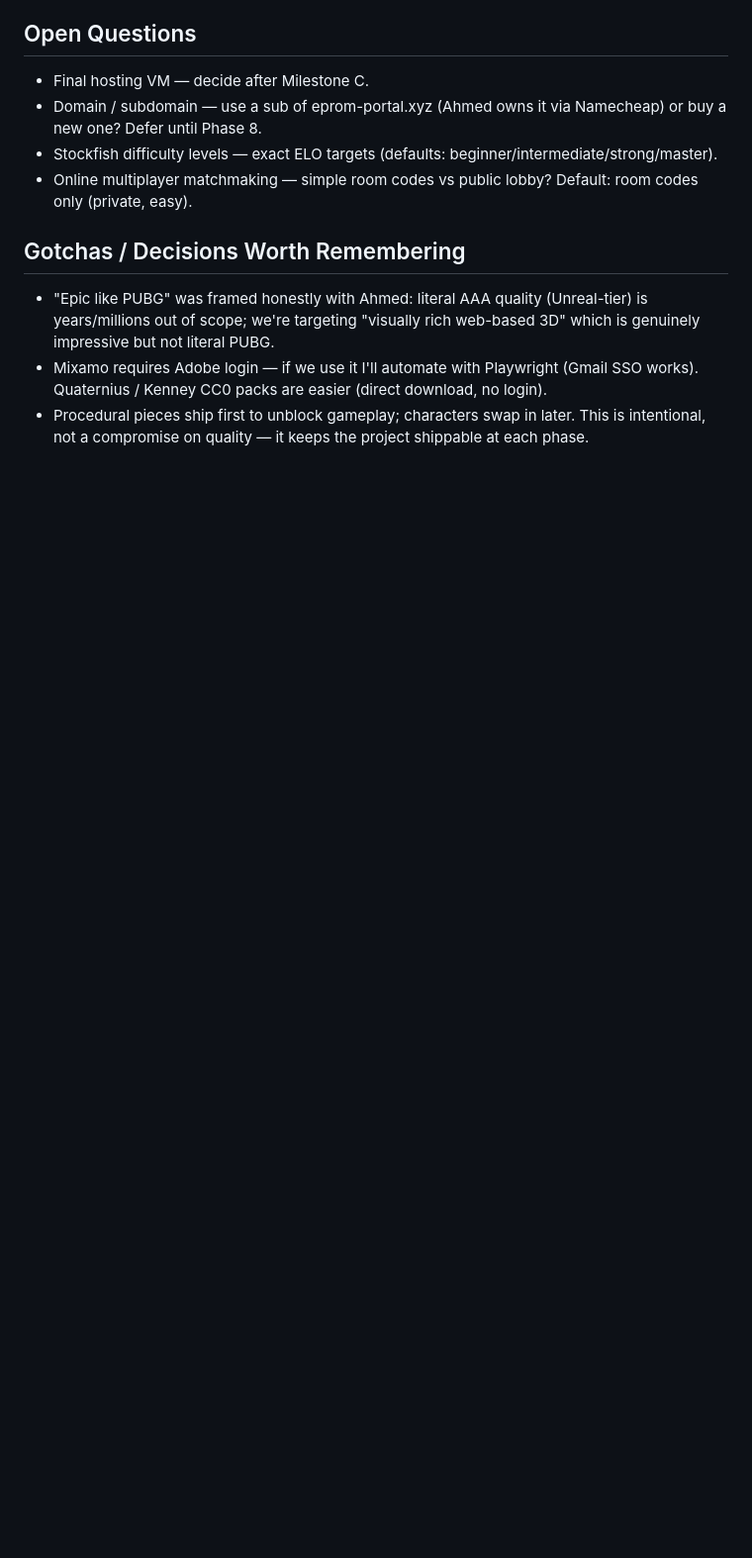
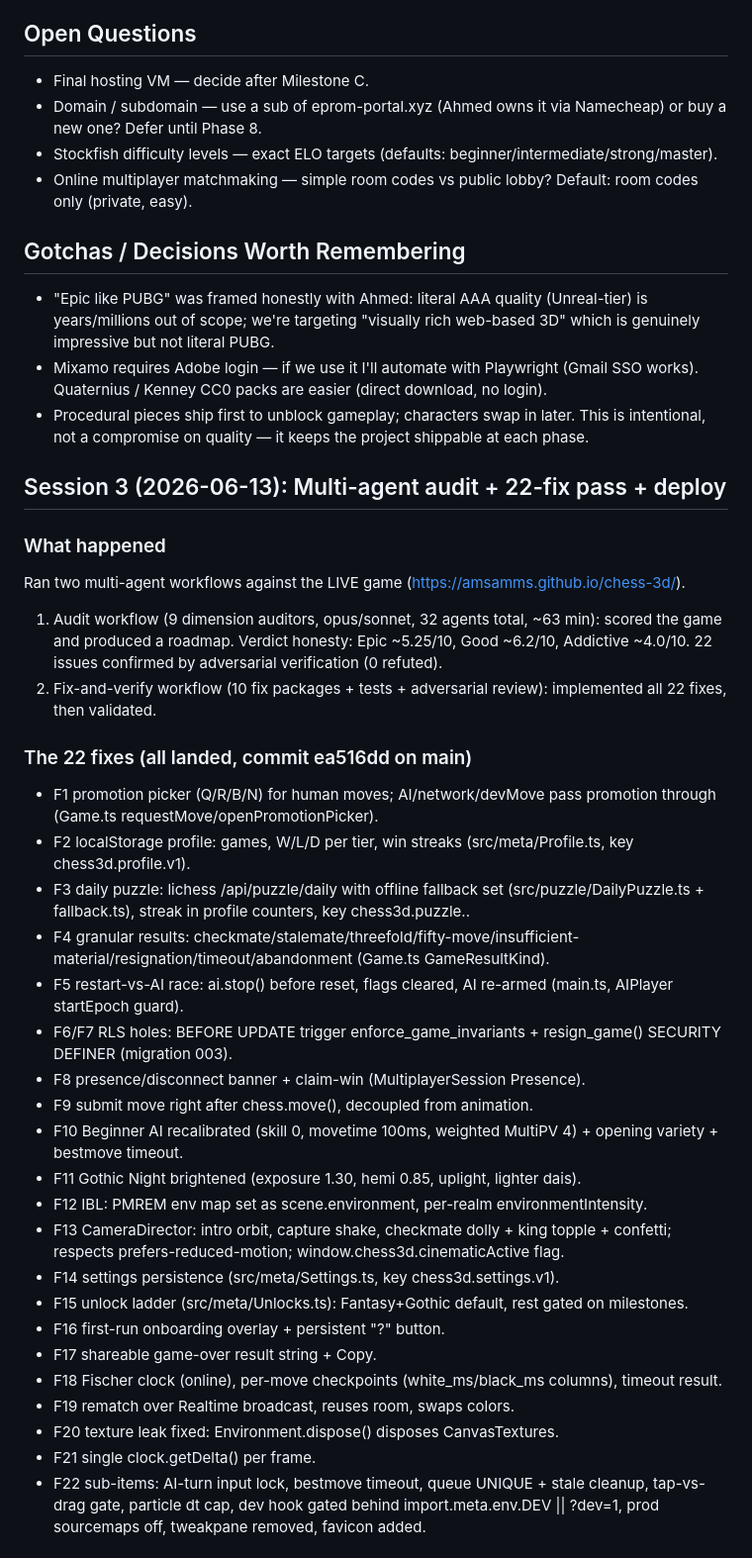
Before and after one commit to Amsamms/chess-3d, a Markdown page: PROGRESS.md, the part around one of its changes. Shown at 99% size. GitHub-like rendering; blank space fills up the shorter version.

Commit message:
docs: PROGRESS.md Session 3 (audit + 22 fixes + deploy + migration 003)
Co-Authored-By: Claude Opus 4.8 <noreply@anthropic.com>

```diff
--- a/PROGRESS.md
+++ b/PROGRESS.md
@@ -92,3 +92,34 @@ Build an epic 3D web-based chess game where pieces are living fantasy characters
 - "Epic like PUBG" was framed honestly with Ahmed: literal AAA quality (Unreal-tier) is years/millions out of scope; we're targeting "visually rich web-based 3D" which is genuinely impressive but not literal PUBG.
 - Mixamo requires Adobe login — if we use it I'll automate with Playwright (Gmail SSO works). Quaternius / Kenney CC0 packs are easier (direct download, no login).
 - Procedural pieces ship first to unblock gameplay; characters swap in later. This is intentional, not a compromise on quality — it keeps the project shippable at each phase.
+
+## Session 3 (2026-06-13): Multi-agent audit + 22-fix pass + deploy
+
+### What happened
+Ran two multi-agent workflows against the LIVE game (https://amsamms.github.io/chess-3d/).
+1. Audit workflow (9 dimension auditors, opus/sonnet, 32 agents total, ~63 min): scored the game and produced a roadmap. Verdict honesty: Epic ~5.25/10, Good ~6.2/10, Addictive ~4.0/10. 22 issues confirmed by adversarial verification (0 refuted).
+2. Fix-and-verify workflow (10 fix packages + tests + adversarial review): implemented all 22 fixes, then validated.
+
+### The 22 fixes (all landed, commit ea516dd on main)
+- F1 promotion picker (Q/R/B/N) for human moves; AI/network/devMove pass promotion through (Game.ts requestMove/openPromotionPicker).
+- F2 localStorage profile: games, W/L/D per tier, win streaks (src/meta/Profile.ts, key chess3d.profile.v1).
+- F3 daily puzzle: lichess /api/puzzle/daily with offline fallback set (src/puzzle/DailyPuzzle.ts + fallback.ts), streak in profile counters, key chess3d.puzzle.<UTC-date>.
+- F4 granular results: checkmate/stalemate/threefold/fifty-move/insufficient-material/resignation/timeout/abandonment (Game.ts GameResultKind).
+- F5 restart-vs-AI race: ai.stop() before reset, flags cleared, AI re-armed (main.ts, AIPlayer startEpoch guard).
+- F6/F7 RLS holes: BEFORE UPDATE trigger enforce_game_invariants + resign_game() SECURITY DEFINER (migration 003).
+- F8 presence/disconnect banner + claim-win (MultiplayerSession Presence).
+- F9 submit move right after chess.move(), decoupled from animation.
+- F10 Beginner AI recalibrated (skill 0, movetime 100ms, weighted MultiPV 4) + opening variety + bestmove timeout.
+- F11 Gothic Night brightened (exposure 1.30, hemi 0.85, uplight, lighter dais).
+- F12 IBL: PMREM env map set as scene.environment, per-realm environmentIntensity.
+- F13 CameraDirector: intro orbit, capture shake, checkmate dolly + king topple + confetti; respects prefers-reduced-motion; window.chess3d.cinematicActive flag.
+- F14 settings persistence (src/meta/Settings.ts, key chess3d.settings.v1).
+- F15 unlock ladder (src/meta/Unlocks.ts): Fantasy+Gothic default, rest gated on milestones.
+- F16 first-run onboarding overlay + persistent "?" button.
+- F17 shareable game-over result string + Copy.
+- F18 Fischer clock (online), per-move checkpoints (white_ms/black_ms columns), timeout result.
+- F19 rematch over Realtime broadcast, reuses room, swaps colors.
+- F20 texture leak fixed: Environment.dispose() disposes CanvasTextures.
+- F21 single clock.getDelta() per frame.
+- F22 sub-items: AI-turn input lock, bestmove timeout, queue UNIQUE + stale cleanup, tap-vs-drag gate, particle dt cap, dev hook gated behind import.meta.env.DEV || ?dev=1, prod sourcemaps off, tweakpane removed, favicon added.
+
```
Also changed, not shown: other parts of PROGRESS.md (+16 -0 lines).
